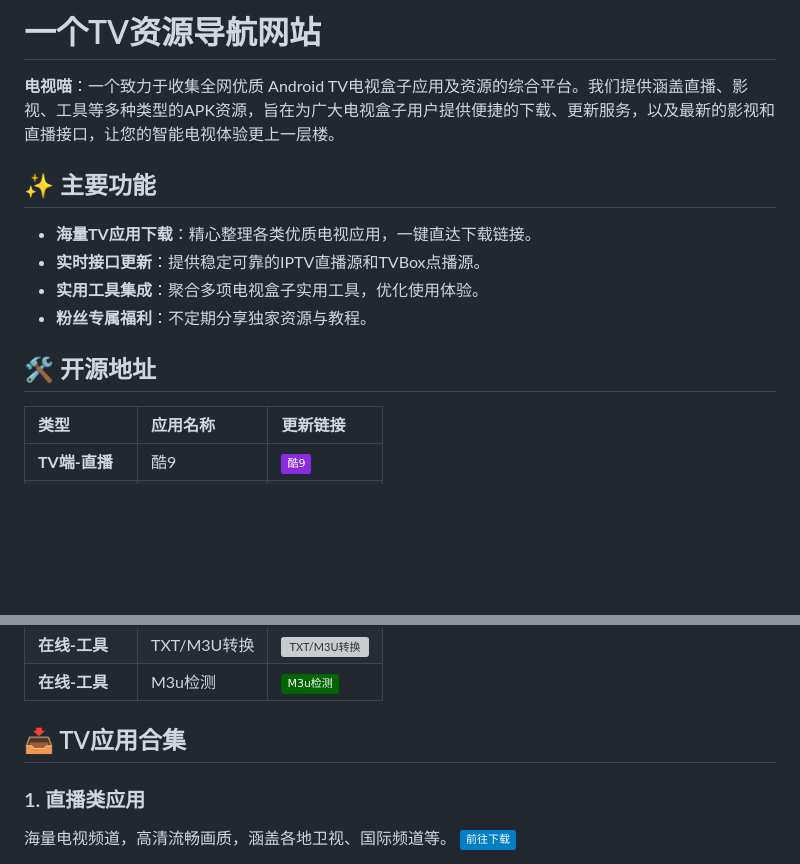
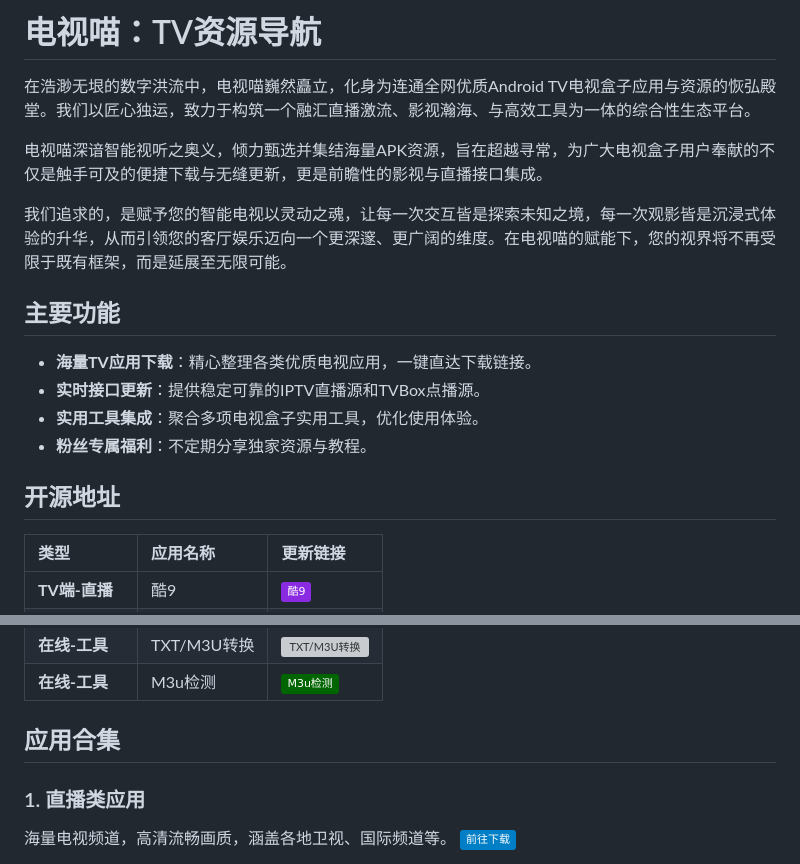
Before and after one commit to dqtx760/Tvfree, a Markdown page: README.md, 2 parts joined by grey strips. Rendered like a GitHub page; badges without logos; blank space fills up the shorter version; grey boxes are pictures that could not be loaded.

```diff
--- a/README.md
+++ b/README.md
@@ -1,17 +1,20 @@
-# 一个TV资源导航网站
+# 电视喵：TV资源导航
 
 
-**电视喵**：一个致力于收集全网优质 Android TV电视盒子应用及资源的综合平台。我们提供涵盖直播、影视、工具等多种类型的APK资源，旨在为广大电视盒子用户提供便捷的下载、更新服务，以及最新的影视和直播接口，让您的智能电视体验更上一层楼。
+在浩渺无垠的数字洪流中，电视喵巍然矗立，化身为连通全网优质Android TV电视盒子应用与资源的恢弘殿堂。我们以匠心独运，致力于构筑一个融汇直播激流、影视瀚海、与高效工具为一体的综合性生态平台。
 
+电视喵深谙智能视听之奥义，倾力甄选并集结海量APK资源，旨在超越寻常，为广大电视盒子用户奉献的不仅是触手可及的便捷下载与无缝更新，更是前瞻性的影视与直播接口集成。
 
-## ✨ 主要功能
+我们追求的，是赋予您的智能电视以灵动之魂，让每一次交互皆是探索未知之境，每一次观影皆是沉浸式体验的升华，从而引领您的客厅娱乐迈向一个更深邃、更广阔的维度。在电视喵的赋能下，您的视界将不再受限于既有框架，而是延展至无限可能。
+
+## 主要功能
 
 -   **海量TV应用下载**：精心整理各类优质电视应用，一键直达下载链接。
 -   **实时接口更新**：提供稳定可靠的IPTV直播源和TVBox点播源。
 -   **实用工具集成**：聚合多项电视盒子实用工具，优化使用体验。
 -   **粉丝专属福利**：不定期分享独家资源与教程。
 
-## 🛠️ 开源地址
+## 开源地址
 
 | 类型            | 应用名称    | 更新链接                                                                                                                                                                                                                                                                                                                                                                                                                                                                                        |
 | :-------------- | :---------- | :-------------------------------------------------------------------------------------------------------------------------------------------------------------------------------------------------------------------------------------------------------------------------------------------------------------------------------------------------------------------------------------------------------------------------------------------------------------------------------------- |
@@ -27,7 +30,7 @@
 | **在线-工具**   | TXT/M3U转换 | [![TXT/M3U转换](https://img.shields.io/badge/-TXT%2FM3U转换-yellowgreen)](https://www.qiushui.vip/gj/zh.html)                                                                                                                                                                                                                                                                                                                                                                           |
 | **在线-工具**   | M3u检测     | [![M3u检测](https://img.shields.io/badge/-M3u检测-darkgreen)](https://pan.xunlei.com/s/VObOEh5aX766n2zOEttkN1oPA1?pwd=t6ku#)                                                                                                                                                                                                                                                                                                                                                             |
 
-## 📥 TV应用合集
+## 应用合集
 
 ### 1. 直播类应用
 
```
Also changed, not shown: other parts of README.md (+1 -1 lines).
